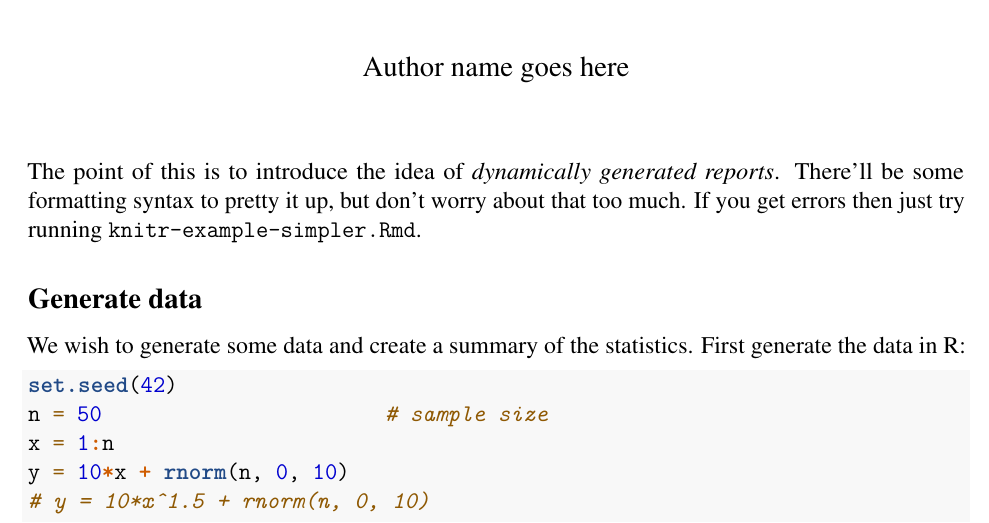
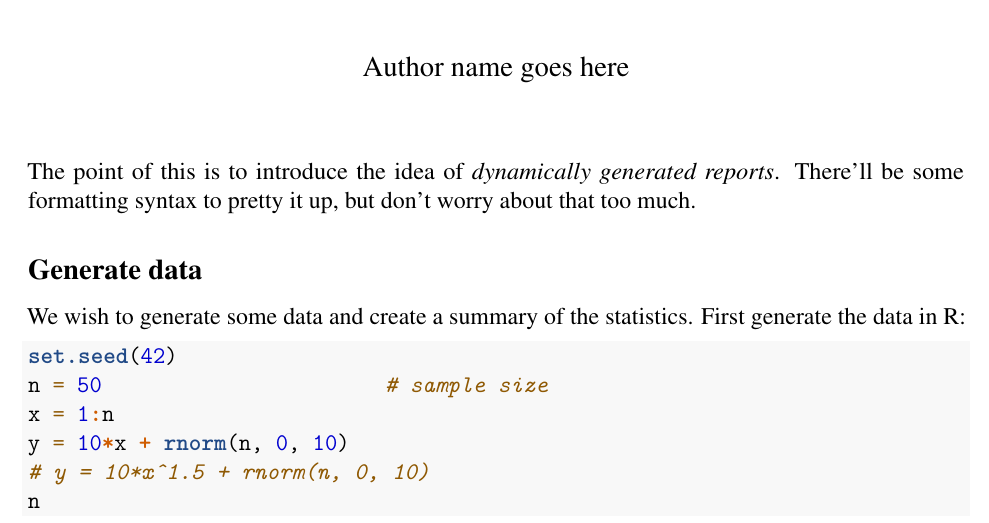
Before and after one commit to pbs-assess/TTTworkshop, an R Markdown document (examples/knitr-examples/knitr-example-simpler.Rmd): part of page 1 of 7, cut so that both start at the same text. Rendered offline with R 4.5, knitr and Pandoc, then LaTeX, with nearby package versions.

Commit message:
Remove un-needed line.

```diff
--- a/examples/knitr-examples/knitr-example-simpler.Rmd
+++ b/examples/knitr-examples/knitr-example-simpler.Rmd
@@ -40,7 +40,7 @@ rm(list=ls())
 
 The point of this is to introduce the idea of *dynamically generated
 reports*. There'll be some formatting syntax to pretty it up, but don't worry
-about that too much. If you get errors then just try running `knitr-example-simpler.Rmd`.
+about that too much.
 
 ## Generate data
 
```
